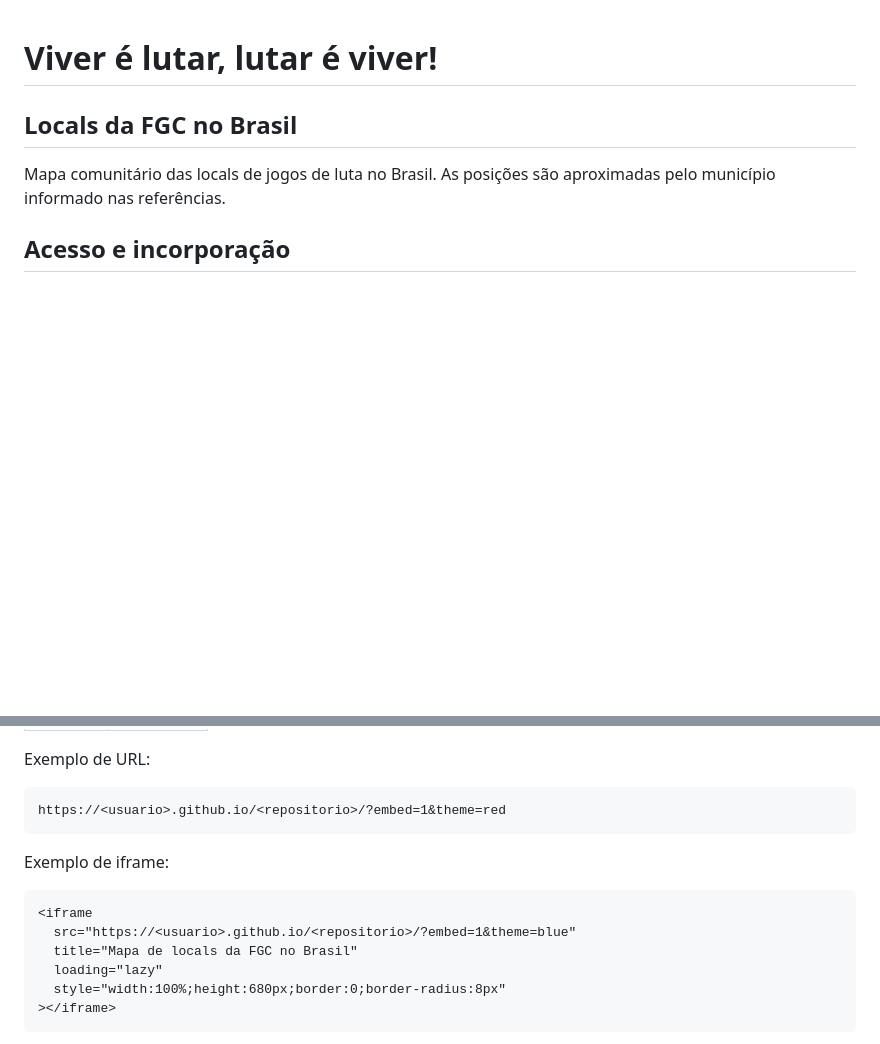
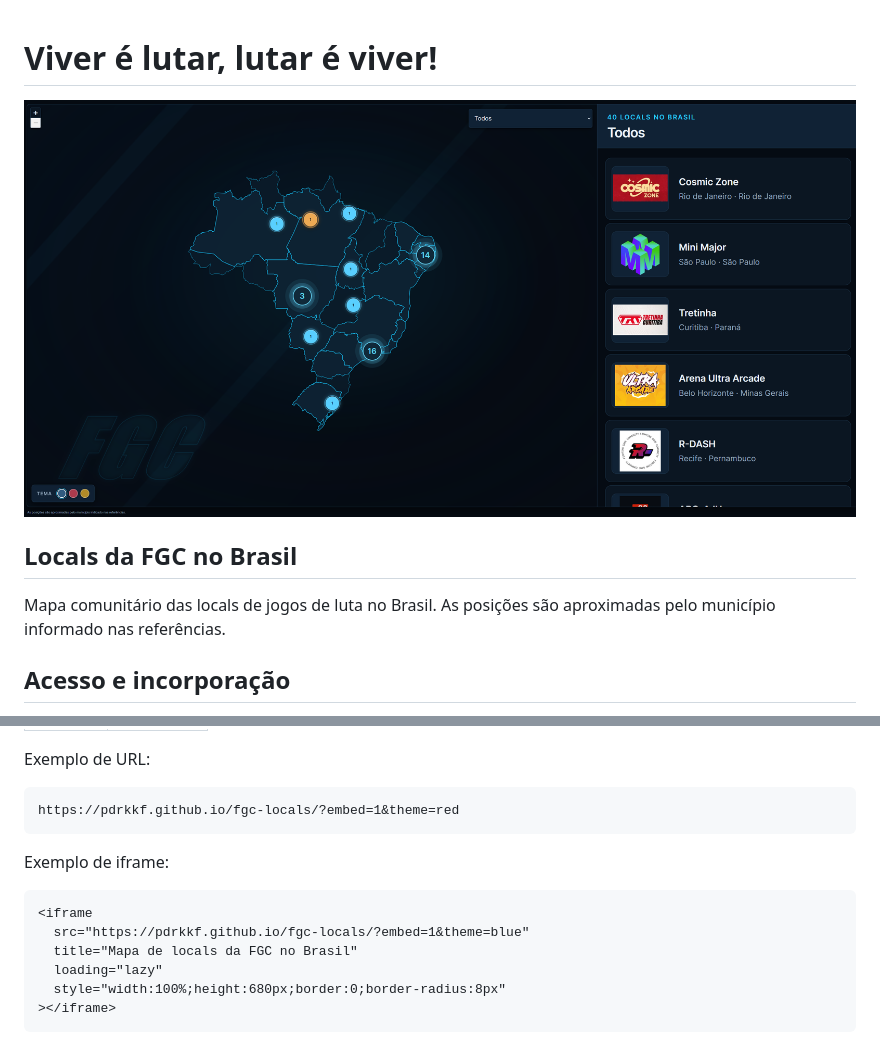
Before and after one commit to pdrkkf/fgc-locals, a Markdown page: README.md, 2 parts joined by grey strips. Rendered like a GitHub page; pictures changed too: docs/mapa-inicial.png (added); blank space fills up the shorter version.

Commit message:
Update README with Pages URL and map screenshot

````diff
--- a/README.md
+++ b/README.md
@@ -1,4 +1,6 @@
 # Viver é lutar, lutar é viver!
+
+![Tela inicial do mapa da FGC no Brasil](docs/mapa-inicial.png)
 
 ## Locals da FGC no Brasil
 
@@ -19,14 +21,14 @@ Para abrir o mapa em modo compacto, use `?embed=1`. O tema inicial é configurad
 Exemplo de URL:
 
 ```text
-https://<usuario>.github.io/<repositorio>/?embed=1&theme=red
+https://pdrkkf.github.io/fgc-locals/?embed=1&theme=red
 ```
 
 Exemplo de iframe:
 
 ```html
 <iframe
-  src="https://<usuario>.github.io/<repositorio>/?embed=1&theme=blue"
+  src="https://pdrkkf.github.io/fgc-locals/?embed=1&theme=blue"
   title="Mapa de locals da FGC no Brasil"
   loading="lazy"
   style="width:100%;height:680px;border:0;border-radius:8px"
````
